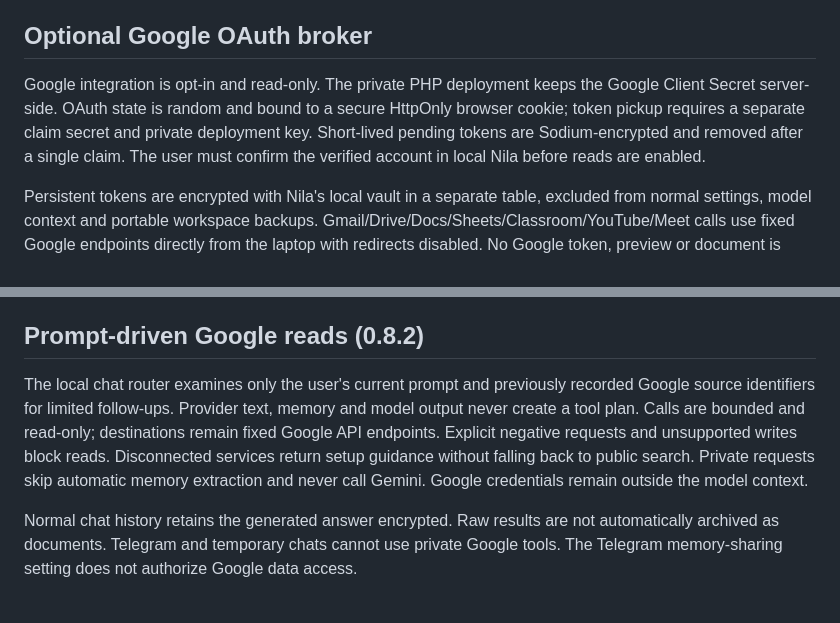
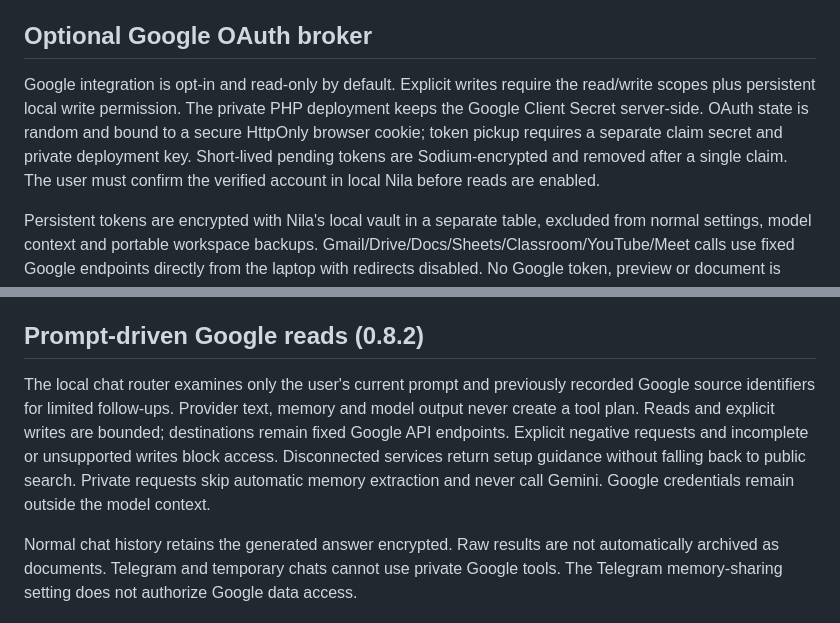
Before and after one commit to nadeemmhdm/Nila-Personal-Assistant, a Markdown page: SECURITY.md, 2 parts joined by grey strips. Rendered like a GitHub page.

```diff
--- a/SECURITY.md
+++ b/SECURITY.md
@@ -74,7 +74,7 @@ Custom Markdown skills are encrypted local instructions and cannot grant executi
 
 ## Optional Google OAuth broker
 
-Google integration is opt-in and read-only. The private PHP deployment keeps the Google Client Secret server-side. OAuth state is random and bound to a secure HttpOnly browser cookie; token pickup requires a separate claim secret and private deployment key. Short-lived pending tokens are Sodium-encrypted and removed after a single claim. The user must confirm the verified account in local Nila before reads are enabled.
+Google integration is opt-in and read-only by default. Explicit writes require the read/write scopes plus persistent local write permission. The private PHP deployment keeps the Google Client Secret server-side. OAuth state is random and bound to a secure HttpOnly browser cookie; token pickup requires a separate claim secret and private deployment key. Short-lived pending tokens are Sodium-encrypted and removed after a single claim. The user must confirm the verified account in local Nila before reads are enabled.
 
 Persistent tokens are encrypted with Nila's local vault in a separate table, excluded from normal settings, model context and portable workspace backups. Gmail/Drive/Docs/Sheets/Classroom/YouTube/Meet calls use fixed Google endpoints directly from the laptop with redirects disabled. No Google token, preview or document is forwarded to Gemini. Content is only imported to local documents when the user clicks **Use this preview in a local chat**.
 
@@ -84,7 +84,7 @@ Disconnect removes local credentials; revoke the app in Google account settings
 
 ## Prompt-driven Google reads (0.8.2)
 
-The local chat router examines only the user's current prompt and previously recorded Google source identifiers for limited follow-ups. Provider text, memory and model output never create a tool plan. Calls are bounded and read-only; destinations remain fixed Google API endpoints. Explicit negative requests and unsupported writes block reads. Disconnected services return setup guidance without falling back to public search. Private requests skip automatic memory extraction and never call Gemini. Google credentials remain outside the model context.
+The local chat router examines only the user's current prompt and previously recorded Google source identifiers for limited follow-ups. Provider text, memory and model output never create a tool plan. Reads and explicit writes are bounded; destinations remain fixed Google API endpoints. Explicit negative requests and incomplete or unsupported writes block access. Disconnected services return setup guidance without falling back to public search. Private requests skip automatic memory extraction and never call Gemini. Google credentials remain outside the model context.
 
 Normal chat history retains the generated answer encrypted. Raw results are not automatically archived as documents. Telegram and temporary chats cannot use private Google tools. The Telegram memory-sharing setting does not authorize Google data access.
 
```
Also changed, not shown: README.md (+3 -3 lines).
